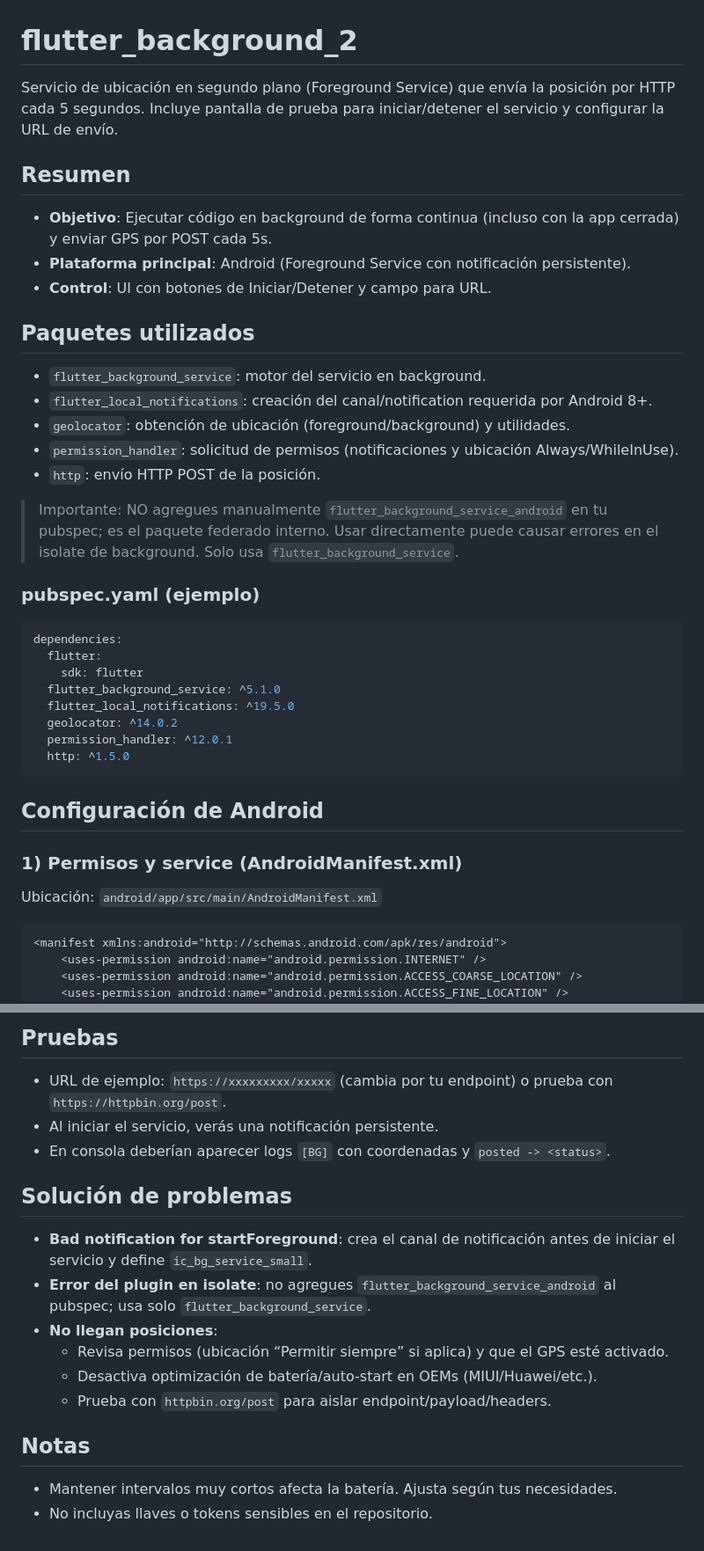
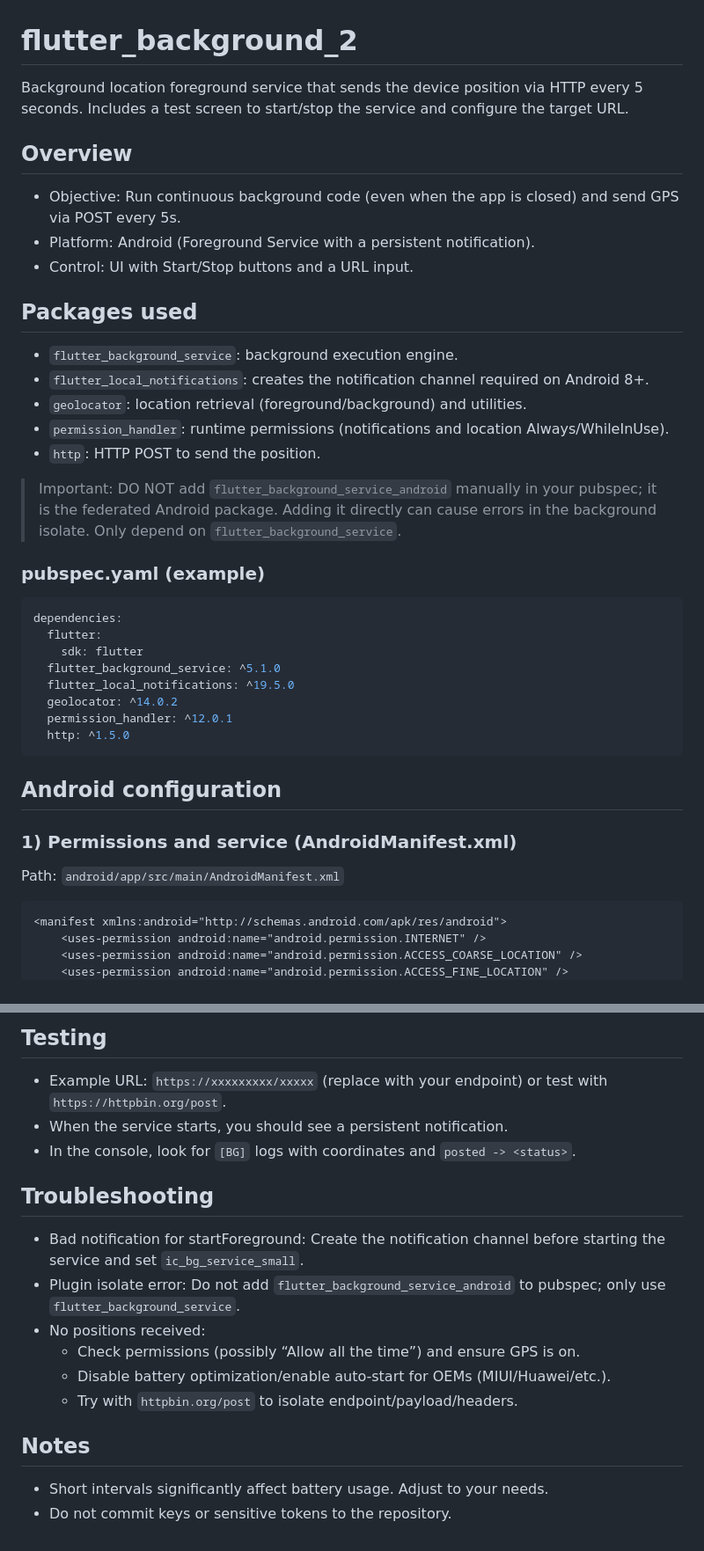
Before and after one commit to jacd007/flutter_backgound, a Markdown page: README.md, 2 parts joined by grey strips. Shown at 88% size. Rendered like a GitHub page.

````diff
--- a/README.md
+++ b/README.md
@@ -1,22 +1,22 @@
 # flutter_background_2
 
-Servicio de ubicación en segundo plano (Foreground Service) que envía la posición por HTTP cada 5 segundos. Incluye pantalla de prueba para iniciar/detener el servicio y configurar la URL de envío.
+Background location foreground service that sends the device position via HTTP every 5 seconds. Includes a test screen to start/stop the service and configure the target URL.
 
-## Resumen
-- **Objetivo**: Ejecutar código en background de forma continua (incluso con la app cerrada) y enviar GPS por POST cada 5s.
-- **Plataforma principal**: Android (Foreground Service con notificación persistente).
-- **Control**: UI con botones de Iniciar/Detener y campo para URL.
+## Overview
+- Objective: Run continuous background code (even when the app is closed) and send GPS via POST every 5s.
+- Platform: Android (Foreground Service with a persistent notification).
+- Control: UI with Start/Stop buttons and a URL input.
 
-## Paquetes utilizados
-- `flutter_background_service`: motor del servicio en background.
-- `flutter_local_notifications`: creación del canal/notification requerida por Android 8+.
-- `geolocator`: obtención de ubicación (foreground/background) y utilidades.
-- `permission_handler`: solicitud de permisos (notificaciones y ubicación Always/WhileInUse).
-- `http`: envío HTTP POST de la posición.
+## Packages used
+- `flutter_background_service`: background execution engine.
+- `flutter_local_notifications`: creates the notification channel required on Android 8+.
+- `geolocator`: location retrieval (foreground/background) and utilities.
+- `permission_handler`: runtime permissions (notifications and location Always/WhileInUse).
+- `http`: HTTP POST to send the position.
 
-> Importante: NO agregues manualmente `flutter_background_service_android` en tu pubspec; es el paquete federado interno. Usar directamente puede causar errores en el isolate de background. Solo usa `flutter_background_service`.
+> Important: DO NOT add `flutter_background_service_android` manually in your pubspec; it is the federated Android package. Adding it directly can cause errors in the background isolate. Only depend on `flutter_background_service`.
 
-### pubspec.yaml (ejemplo)
+### pubspec.yaml (example)
 ```yaml
 dependencies:
   flutter:
@@ -28,10 +28,10 @@ dependencies:
   http: ^1.5.0
 ```
 
-## Configuración de Android
+## Android configuration
 
-### 1) Permisos y service (AndroidManifest.xml)
-Ubicación: `android/app/src/main/AndroidManifest.xml`
+### 1) Permissions and service (AndroidManifest.xml)
+Path: `android/app/src/main/AndroidManifest.xml`
 ```xml
 <manifest xmlns:android="http://schemas.android.com/apk/res/android">
     <uses-permission android:name="android.permission.INTERNET" />
@@ -127,17 +127,17 @@ await BackgroundServiceManager.initialize();
 
-## Pruebas
-- URL de ejemplo: `https://xxxxxxxxx/xxxxx` (cambia por tu endpoint) o prueba con `https://httpbin.org/post`.
-- Al iniciar el servicio, verás una notificación persistente.
-- En consola deberían aparecer logs `[BG]` con coordenadas y `posted -> <status>`.
+## Testing
+- Example URL: `https://xxxxxxxxx/xxxxx` (replace with your endpoint) or test with `https://httpbin.org/post`.
+- When the service starts, you should see a persistent notification.
+- In the console, look for `[BG]` logs with coordinates and `posted -> <status>`.
 
-## Solución de problemas
-- **Bad notification for startForeground**: crea el canal de notificación antes de iniciar el servicio y define `ic_bg_service_small`.
-- **Error del plugin en isolate**: no agregues `flutter_background_service_android` al pubspec; usa solo `flutter_background_service`.
-- **No llegan posiciones**:
-  - Revisa permisos (ubicación “Permitir siempre” si aplica) y que el GPS esté activado.
-  - Desactiva optimización de batería/auto-start en OEMs (MIUI/Huawei/etc.).
-  - Prueba con `httpbin.org/post` para aislar endpoint/payload/headers.
+## Troubleshooting
+- Bad notification for startForeground: Create the notification channel before starting the service and set `ic_bg_service_small`.
+- Plugin isolate error: Do not add `flutter_background_service_android` to pubspec; only use `flutter_background_service`.
+- No positions received:
+  - Check permissions (possibly “Allow all the time”) and ensure GPS is on.
+  - Disable battery optimization/enable auto-start for OEMs (MIUI/Huawei/etc.).
+  - Try with `httpbin.org/post` to isolate endpoint/payload/headers.
 
-## Notas
-- Mantener intervalos muy cortos afecta la batería. Ajusta según tus necesidades.
-- No incluyas llaves o tokens sensibles en el repositorio.
+## Notes
+- Short intervals significantly affect battery usage. Adjust to your needs.
+- Do not commit keys or sensitive tokens to the repository.
````
Also changed, not shown: other parts of README.md (+35 -35 lines).
